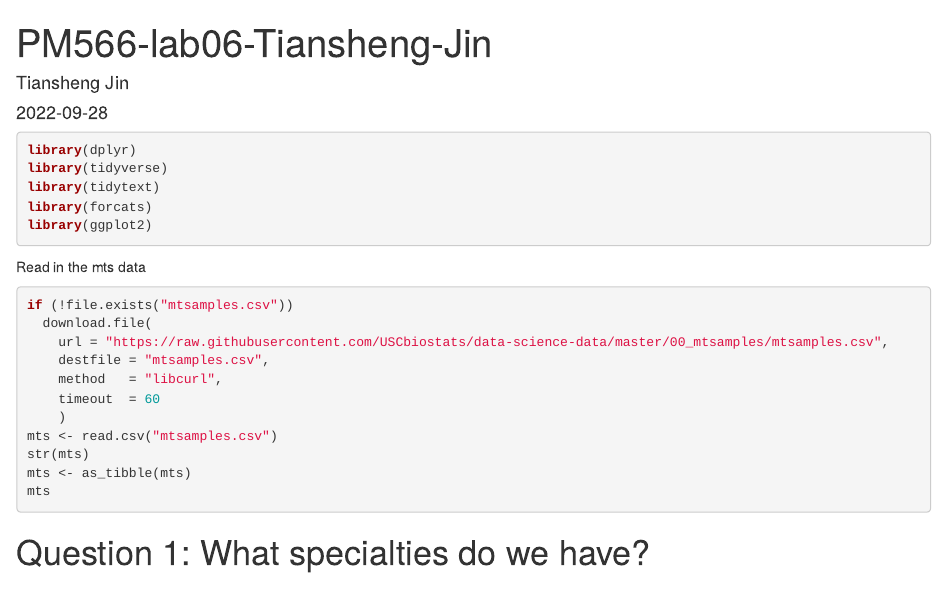
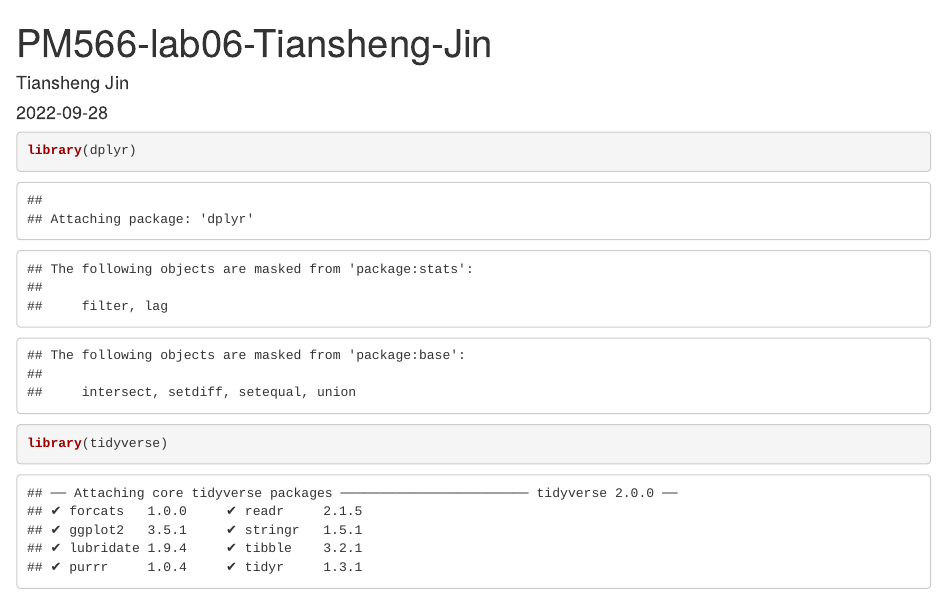
Before and after one commit to PikaMike/PM566-fall2022-labs, an R Markdown document (Lab06/README.Rmd): the page in a window 1100 px wide, from its top. Rendered offline with R 4.5, knitr and Pandoc, with nearby package versions; some code elsewhere in the file could not run offline.

Commit message:
Final Lab06 commit Tiansheng Jin https://github.com/USCbiostats/PM566/issues/59

````diff
--- a/Lab06/README.Rmd
+++ b/Lab06/README.Rmd
@@ -6,7 +6,7 @@ output: html_document
 ---
 
 ```{r setup, include=FALSE}
-knitr::opts_chunk$set(eval = FALSE)
+knitr::opts_chunk$set(eval = TRUE)
 ```
 
 ```{r}
````
Also changed, not shown: Lab06/README_files/figure-html/bigram-1.png (added), Lab06/README_files/figure-html/token-transcription-1.png (added), Lab06/README_files/figure-html/trigram-1.png (added), Lab06/README_files/figure-html/unnamed-chunk-3-1.png (added), Lab06/README_files/figure-html/unnamed-chunk-4-1.png (added).
